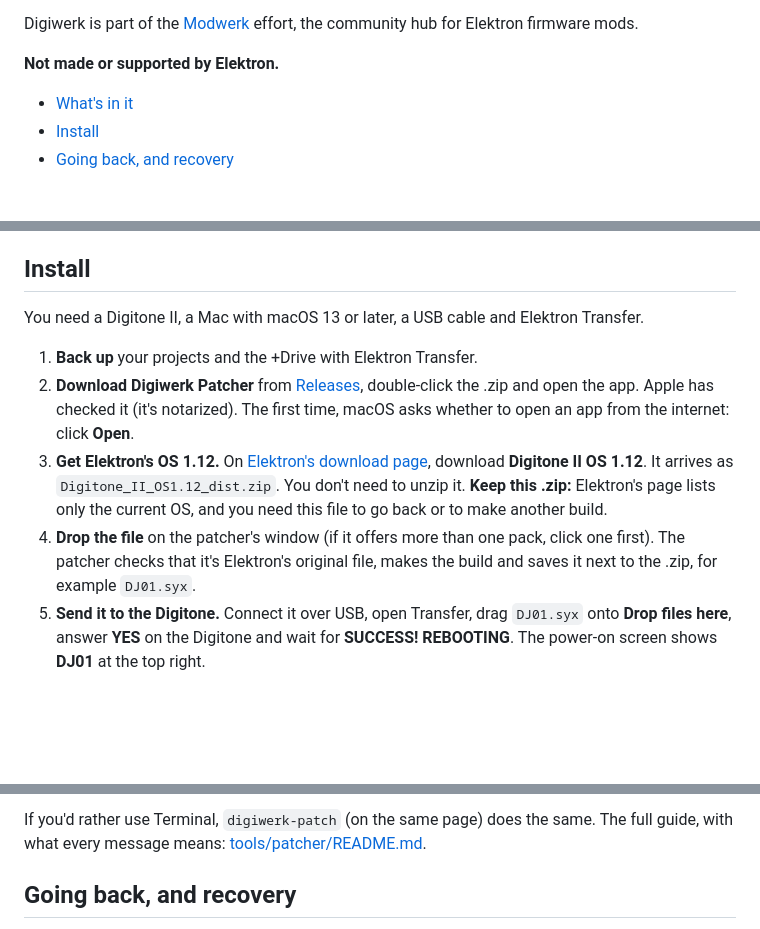
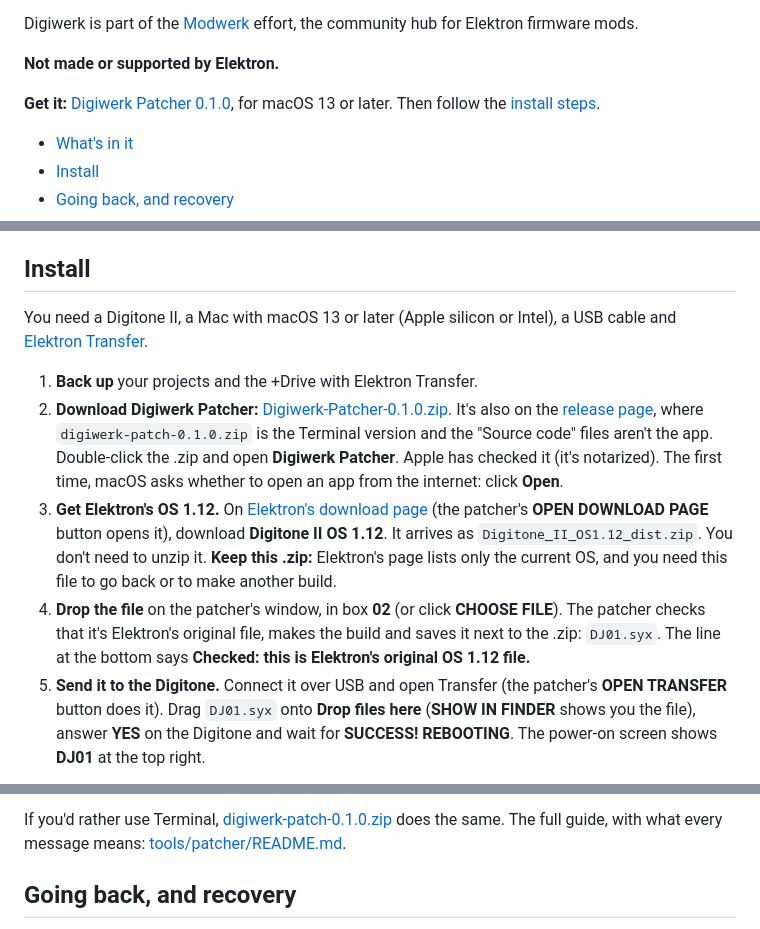
Before and after one commit to naturarum/dn2-cfw, a Markdown page: README.md, 3 parts joined by grey strips. GitHub-like rendering; blank space fills up the shorter version.

```diff
--- a/README.md
+++ b/README.md
@@ -13,6 +13,9 @@ firmware is shared here.
 Digiwerk is part of the [Modwerk](https://modwerk.app) effort, the community hub for Elektron firmware mods.
 
 **Not made or supported by Elektron.**
+
+**Get it:** [Digiwerk Patcher 0.1.0](https://github.com/naturarum/dn2-cfw/releases/download/v0.1.0/Digiwerk-Patcher-0.1.0.zip), for macOS 13 or
+later. Then follow the [install steps](#install).
 
 - [What's in it](#whats-in-it)
 - [Install](#install)
@@ -67,18 +70,23 @@ A spring reverb (SPNG) and a tape echo (TAPE) are in the works, each for a pack
 
 ## Install
 
-You need a Digitone II, a Mac with macOS 13 or later, a USB cable and Elektron Transfer.
+You need a Digitone II, a Mac with macOS 13 or later (Apple silicon or Intel), a USB cable and
+[Elektron Transfer](https://www.elektron.se/support-downloads/transfer).
 
 1. **Back up** your projects and the +Drive with Elektron Transfer.
-2. **Download Digiwerk Patcher** from [Releases](https://github.com/naturarum/dn2-cfw/releases), double-click the .zip
-   and open the app. Apple has
-   checked it (it's notarized). The first time, macOS asks whether to open an app from the internet: click **Open**.
-3. **Get Elektron's OS 1.12.** On [Elektron's download page](https://elektron.se/support-downloads/digitone-ii),
-   download **Digitone II OS 1.12**. It arrives as `Digitone_II_OS1.12_dist.zip`. You don't need to unzip it.
-   **Keep this .zip:** Elektron's page lists only the current OS, and you need this file to go back or to make
-   another build.
-4. **Drop the file** on the patcher's window (if it offers more than one pack, click one first). The
-   patcher checks that it's Elektron's original file, makes the build and saves it next to the .zip, for example
-   `DJ01.syx`.
-5. **Send it to the Digitone.** Connect it over USB, open Transfer, drag `DJ01.syx` onto **Drop files here**, answer
-   **YES** on the Digitone and wait for **SUCCESS! REBOOTING**. The power-on screen shows **DJ01** at the top right.
+2. **Download Digiwerk Patcher:** [Digiwerk-Patcher-0.1.0.zip](https://github.com/naturarum/dn2-cfw/releases/download/v0.1.0/Digiwerk-Patcher-0.1.0.zip).
+   It's also on the [release page](https://github.com/naturarum/dn2-cfw/releases/latest), where `digiwerk-patch-0.1.0.zip` is the
+   Terminal version and the "Source code" files aren't the app. Double-click the .zip and open **Digiwerk Patcher**.
+   Apple has checked it (it's notarized). The first time, macOS asks whether to open an app from the internet: click
+   **Open**.
+3. **Get Elektron's OS 1.12.** On [Elektron's download page](https://elektron.se/support-downloads/digitone-ii)
+   (the patcher's **OPEN DOWNLOAD PAGE** button opens it), download **Digitone II OS 1.12**. It arrives as
+   `Digitone_II_OS1.12_dist.zip`. You don't need to unzip it. **Keep this .zip:** Elektron's page lists only the
+   current OS, and you need this file to go back or to make another build.
+4. **Drop the file** on the patcher's window, in box **02** (or click **CHOOSE FILE**). The patcher checks that it's
+   Elektron's original file, makes the build and saves it next to the .zip: `DJ01.syx`. The line at the bottom says
+   **Checked: this is Elektron's original OS 1.12 file.**
+5. **Send it to the Digitone.** Connect it over USB and open Transfer (the patcher's **OPEN TRANSFER** button does
+   it). Drag `DJ01.syx` onto **Drop files here** (**SHOW IN FINDER** shows you the file), answer **YES** on the
+   Digitone and wait for **SUCCESS! REBOOTING**. The power-on screen shows **DJ01** at the top right.
+
@@ -85,8 +94,8 @@ You need a Digitone II, a Mac with macOS 13 or later, a USB cable and Elektron T
 
 Keep the volume down the first time a new build plays.
 
-If you'd rather use Terminal, `digiwerk-patch` (on the same page) does the same. The full guide, with
-what every message means: [tools/patcher/README.md](tools/patcher/README.md).
+If you'd rather use Terminal, [digiwerk-patch-0.1.0.zip](https://github.com/naturarum/dn2-cfw/releases/download/v0.1.0/digiwerk-patch-0.1.0.zip) does the same. The
+full guide, with what every message means: [tools/patcher/README.md](tools/patcher/README.md).
 
 ## Going back, and recovery
 
```
Also changed, not shown: other parts of README.md (+1 -0 lines), tools/patcher/README.md (+21 -15 lines), docs/images/patcher-0.1.0-done.png (added), docs/images/patcher-0.1.0-start.png (added).
